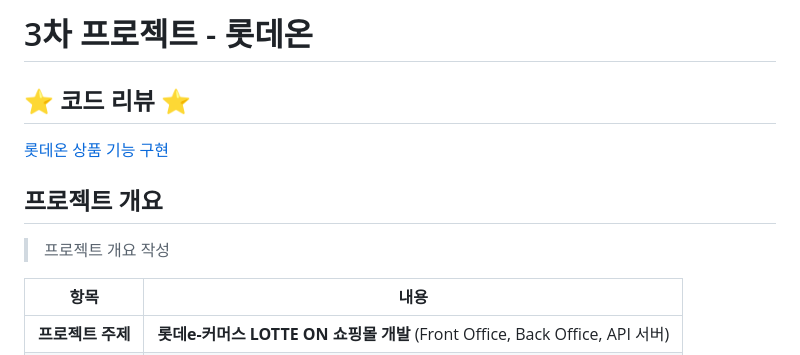
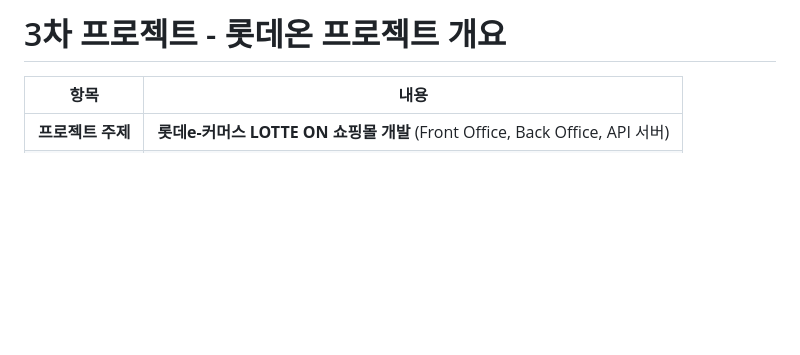
Before and after one commit to kimsohyeon97/lotteOn, a Markdown page: README.md, the part around the change. GitHub-like rendering; blank space fills up the shorter version.

```diff
--- a/README.md
+++ b/README.md
@@ -1,13 +1,4 @@
-# 3차 프로젝트 - 롯데온
-
-## ⭐️ 코드 리뷰 ⭐️
-
-[롯데온 상품 기능 구현](https://www.notion.so/2044ffb4f47b80a19c4bf817b8f7526d?pvs=21)
-
-## 프로젝트 개요
-
-> 프로젝트 개요 작성
->
+# 3차 프로젝트 - 롯데온 프로젝트 개요
 
 | 항목 | 내용 |
 | --- | --- |
```
